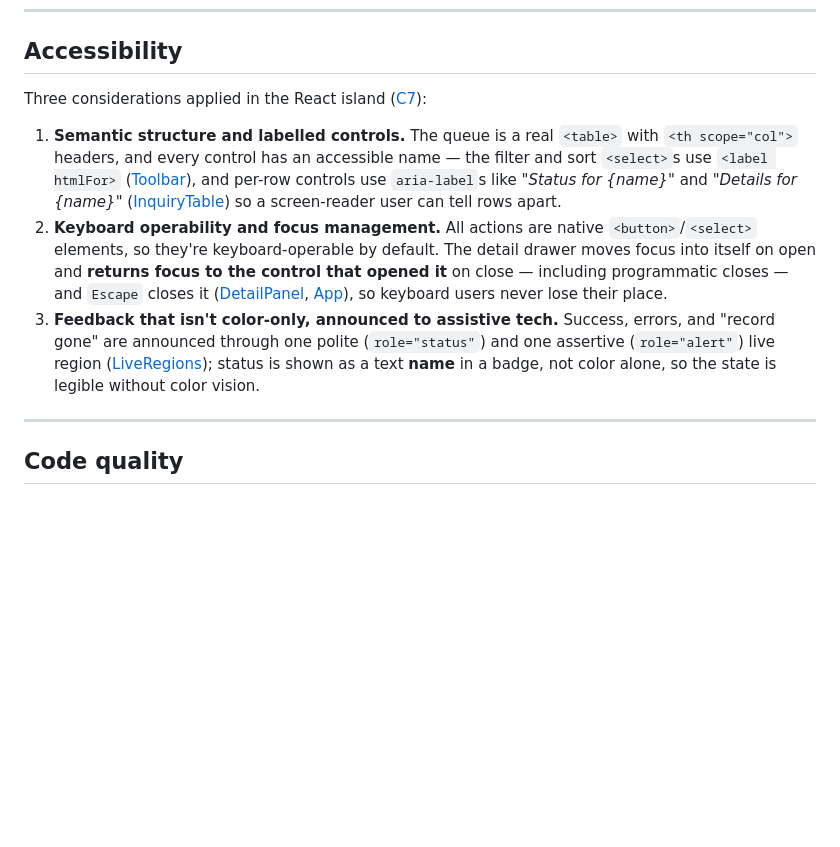
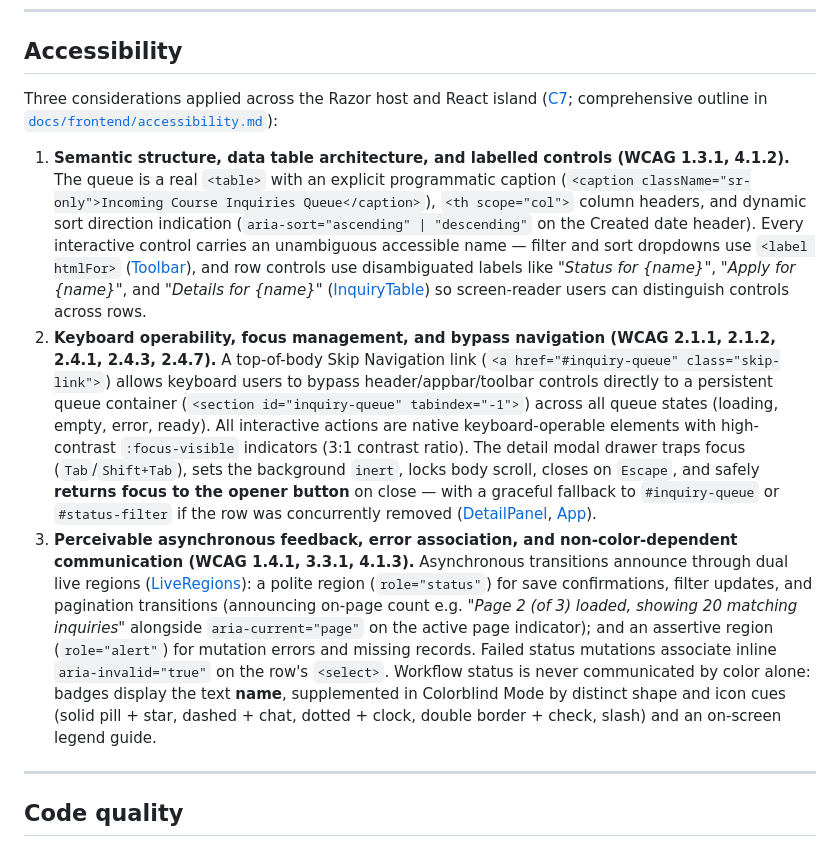
Before and after one commit to jtj9817/merrithew-course-web-app, a Markdown page: written-answers.md, the part around the change. Drawn GitHub-style; blank space fills up the shorter version.

```diff
--- a/written-answers.md
+++ b/written-answers.md
@@ -109,28 +109,30 @@ reconciliation using the count-by-status / last-7-days reports.
 
 ## Accessibility
 
-Three considerations applied in the React island
-([C7](docs/architecture/contracts.md#c7-web-ui-and-hosting)):
+Three considerations applied across the Razor host and React island
+([C7](docs/architecture/contracts.md#c7-web-ui-and-hosting); comprehensive outline in
+[`docs/frontend/accessibility.md`](docs/frontend/accessibility.md)):
 
-1. **Semantic structure and labelled controls.** The queue is a real `<table>` with
-   `<th scope="col">` headers, and every control has an accessible name — the filter
-   and sort `<select>`s use `<label htmlFor>`
-   ([Toolbar](frontend/src/components/Toolbar.tsx)), and per-row controls use
-   `aria-label`s like *"Status for {name}"* and *"Details for {name}"*
-   ([InquiryTable](frontend/src/components/InquiryTable.tsx)) so a screen-reader user
-   can tell rows apart.
-2. **Keyboard operability and focus management.** All actions are native
-   `<button>`/`<select>` elements, so they're keyboard-operable by default. The detail
-   drawer moves focus into itself on open and **returns focus to the control that
-   opened it** on close — including programmatic closes — and `Escape` closes it
-   ([DetailPanel](frontend/src/components/DetailPanel.tsx),
-   [App](frontend/src/App.tsx)), so keyboard users never lose their place.
-3. **Feedback that isn't color-only, announced to assistive tech.** Success, errors,
-   and "record gone" are announced through one polite (`role="status"`) and one
-   assertive (`role="alert"`) live region
-   ([LiveRegions](frontend/src/components/LiveRegions.tsx)); status is shown as a text
-   **name** in a badge, not color alone, so the state is legible without color vision.
-
+1. **Semantic structure, data table architecture, and labelled controls (WCAG 1.3.1, 4.1.2).**
+   The queue is a real `<table>` with an explicit programmatic caption (`<caption className="sr-only">Incoming Course Inquiries Queue</caption>`),
+   `<th scope="col">` column headers, and dynamic sort direction indication (`aria-sort="ascending" | "descending"` on the Created date header).
+   Every interactive control carries an unambiguous accessible name — filter and sort dropdowns use `<label htmlFor>`
+   ([Toolbar](frontend/src/components/Toolbar.tsx)), and row controls use disambiguated labels like *"Status for {name}"*,
+   *"Apply for {name}"*, and *"Details for {name}"* ([InquiryTable](frontend/src/components/InquiryTable.tsx)) so screen-reader users
+   can distinguish controls across rows.
+2. **Keyboard operability, focus management, and bypass navigation (WCAG 2.1.1, 2.1.2, 2.4.1, 2.4.3, 2.4.7).**
+   A top-of-body Skip Navigation link (`<a href="#inquiry-queue" class="skip-link">`) allows keyboard users to bypass header/appbar/toolbar
+   controls directly to a persistent queue container (`<section id="inquiry-queue" tabindex="-1">`) across all queue states (loading, empty, error, ready).
+   All interactive actions are native keyboard-operable elements with high-contrast `:focus-visible` indicators (3:1 contrast ratio).
+   The detail modal drawer traps focus (`Tab`/`Shift+Tab`), sets the background `inert`, locks body scroll, closes on `Escape`,
+   and safely **returns focus to the opener button** on close — with a graceful fallback to `#inquiry-queue` or `#status-filter`
+   if the row was concurrently removed ([DetailPanel](frontend/src/components/DetailPanel.tsx), [App](frontend/src/App.tsx)).
+3. **Perceivable asynchronous feedback, error association, and non-color-dependent communication (WCAG 1.4.1, 3.3.1, 4.1.3).**
+   Asynchronous transitions announce through dual live regions ([LiveRegions](frontend/src/components/LiveRegions.tsx)):
+   a polite region (`role="status"`) for save confirmations, filter updates, and pagination transitions (announcing on-page count e.g. *"Page 2 (of 3) loaded, showing 20 matching inquiries"* alongside `aria-current="page"` on the active page indicator);
+   and an assertive region (`role="alert"`) for mutation errors and missing records. Failed status mutations associate inline `aria-invalid="true"`
+   on the row's `<select>`. Workflow status is never communicated by color alone: badges display the text **name**, supplemented in Colorblind Mode
+   by distinct shape and icon cues (solid pill + star, dashed + chat, dotted + clock, double border + check, slash) and an on-screen legend guide.
 ---
 
 ## Code quality
```
Also changed, not shown: docs/frontend/README.md (+5 -3 lines), docs/frontend/accessibility.md (added, +168 -0 lines).
